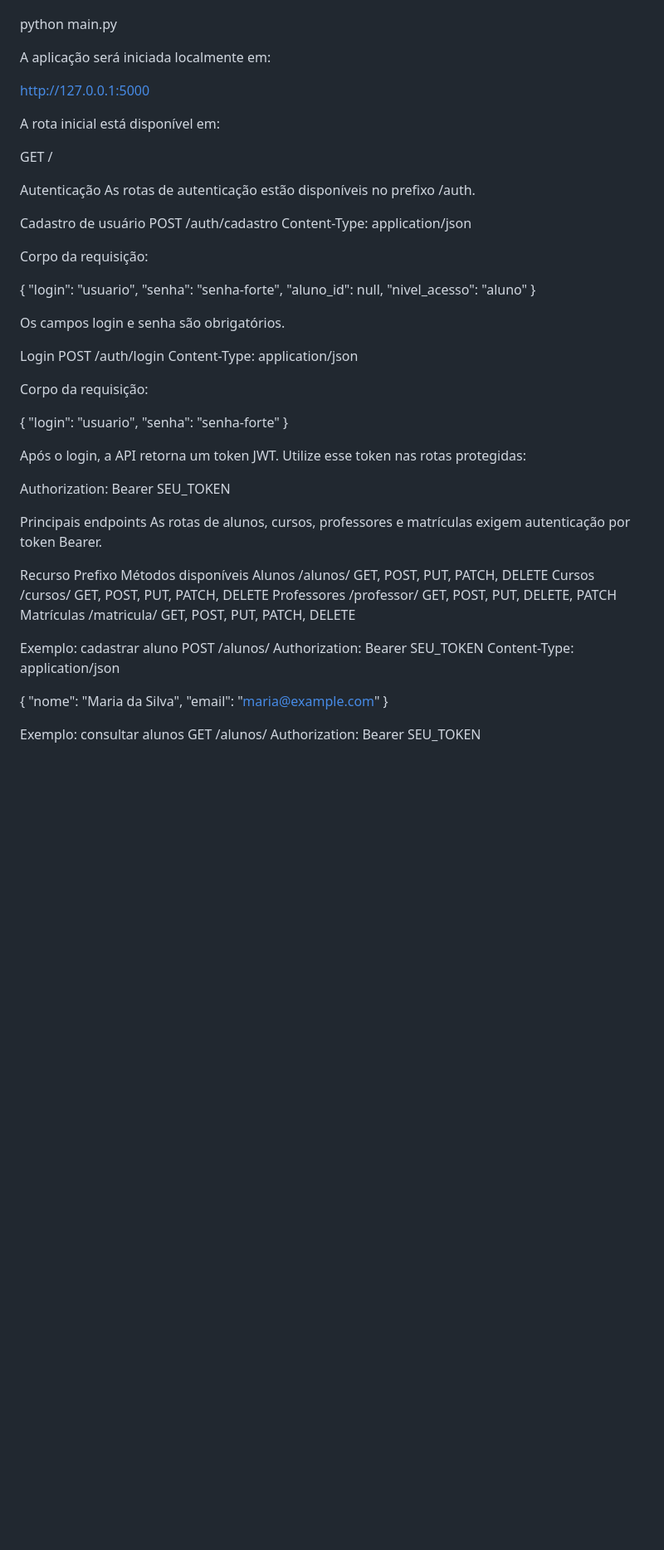
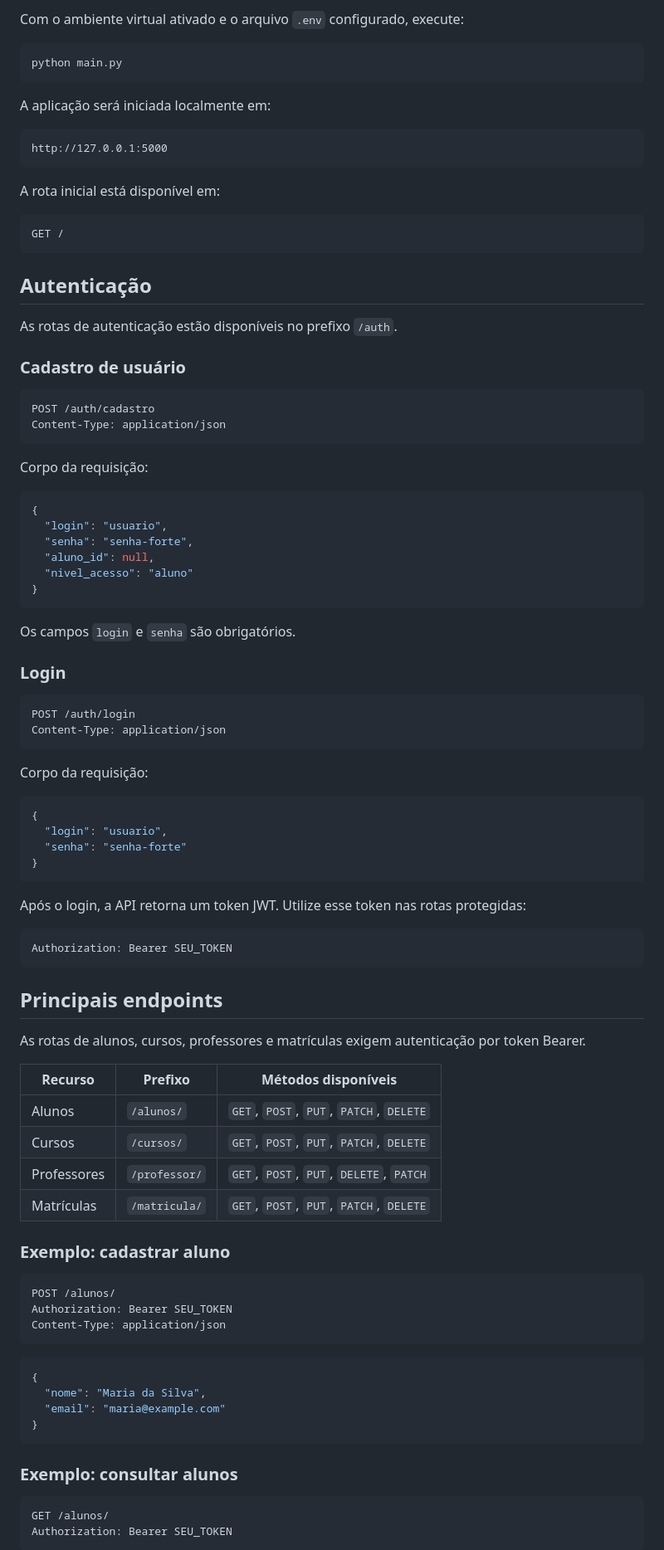
Before and after one commit to JarbasSantosSilva/flask-academy-api, a Markdown page: README.md, the part around one of its changes. Shown at 83% size. Drawn GitHub-style; blank space fills up the shorter version.

````diff
--- a/README.md
+++ b/README.md
@@ -139,77 +164,98 @@ Com o ambiente virtual ativado e o arquivo .env configurado, execute:
 
+Com o ambiente virtual ativado e o arquivo `.env` configurado, execute:
+
+```bash
 python main.py
+```
 
 A aplicação será iniciada localmente em:
 
+```
 http://127.0.0.1:5000
+```
 
 A rota inicial está disponível em:
 
+```
 GET /
+```
 
-Autenticação
-As rotas de autenticação estão disponíveis no prefixo /auth.
+## Autenticação
 
-Cadastro de usuário
+As rotas de autenticação estão disponíveis no prefixo `/auth`.
+
+### Cadastro de usuário
+
+```
 POST /auth/cadastro
 Content-Type: application/json
+```
 
 Corpo da requisição:
 
+```json
 {
   "login": "usuario",
   "senha": "senha-forte",
   "aluno_id": null,
   "nivel_acesso": "aluno"
 }
+```
 
-Os campos login e senha são obrigatórios.
+Os campos `login` e `senha` são obrigatórios.
 
-Login
+### Login
+
+```
 POST /auth/login
 Content-Type: application/json
+```
 
 Corpo da requisição:
 
+```json
 {
   "login": "usuario",
   "senha": "senha-forte"
 }
+```
 
 Após o login, a API retorna um token JWT. Utilize esse token nas rotas protegidas:
 
+```
 Authorization: Bearer SEU_TOKEN
+```
 
-Principais endpoints
+## Principais endpoints
+
 As rotas de alunos, cursos, professores e matrículas exigem autenticação por token Bearer.
 
-Recurso
-Prefixo
-Métodos disponíveis
-Alunos
-/alunos/
-GET, POST, PUT, PATCH, DELETE
-Cursos
-/cursos/
-GET, POST, PUT, PATCH, DELETE
-Professores
-/professor/
-GET, POST, PUT, DELETE, PATCH
-Matrículas
-/matricula/
-GET, POST, PUT, PATCH, DELETE
+| Recurso | Prefixo | Métodos disponíveis |
+| --- | --- | --- |
+| Alunos | `/alunos/` | `GET`, `POST`, `PUT`, `PATCH`, `DELETE` |
+| Cursos | `/cursos/` | `GET`, `POST`, `PUT`, `PATCH`, `DELETE` |
+| Professores | `/professor/` | `GET`, `POST`, `PUT`, `DELETE`, `PATCH` |
+| Matrículas | `/matricula/` | `GET`, `POST`, `PUT`, `PATCH`, `DELETE` |
 
-Exemplo: cadastrar aluno
+### Exemplo: cadastrar aluno
+
+```
 POST /alunos/
 Authorization: Bearer SEU_TOKEN
 Content-Type: application/json
+```
 
+```json
 {
   "nome": "Maria da Silva",
   "email": "maria@example.com"
 }
+```
 
-Exemplo: consultar alunos
+### Exemplo: consultar alunos
+
+```
 GET /alunos/
 Authorization: Bearer SEU_TOKEN
+```
 
````
Also changed, not shown: other parts of README.md (+126 -83 lines).
